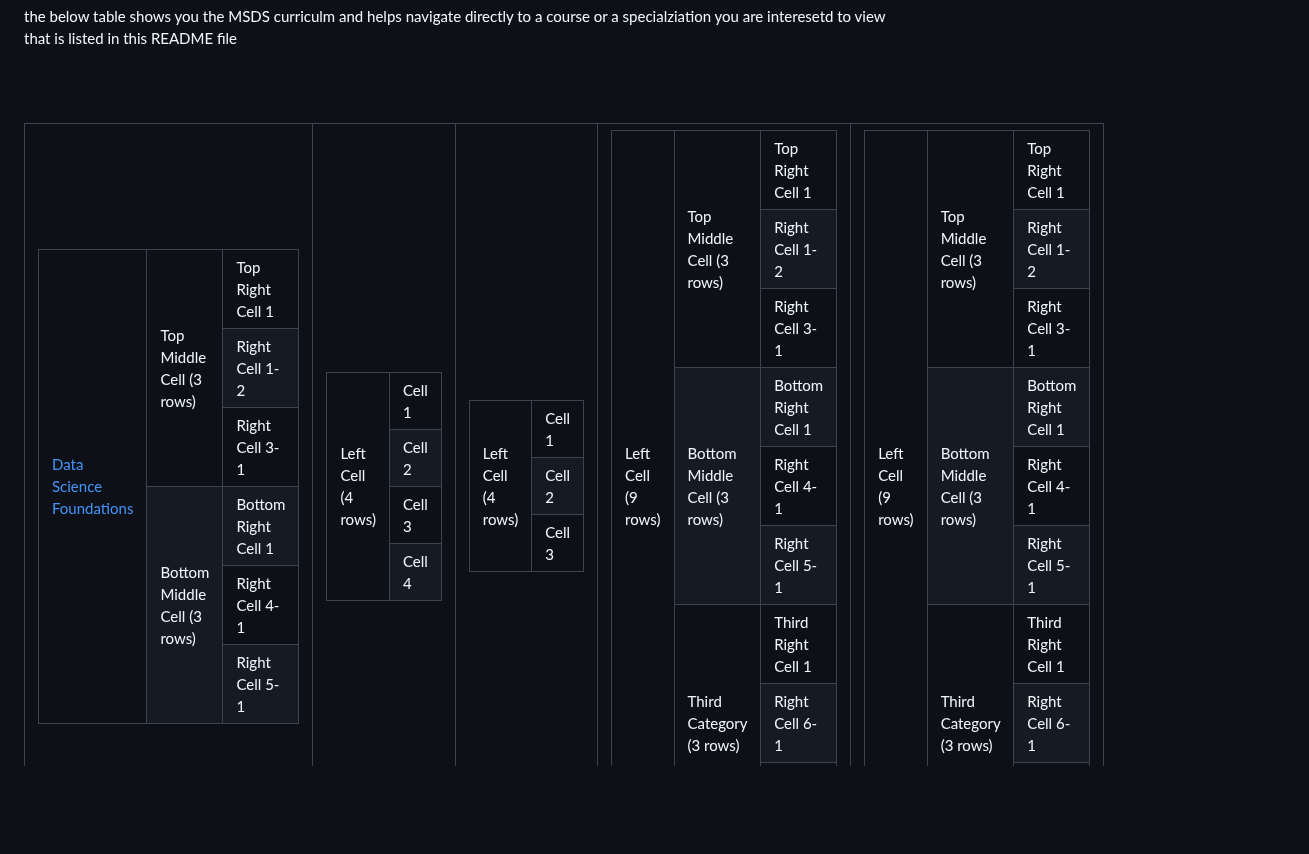
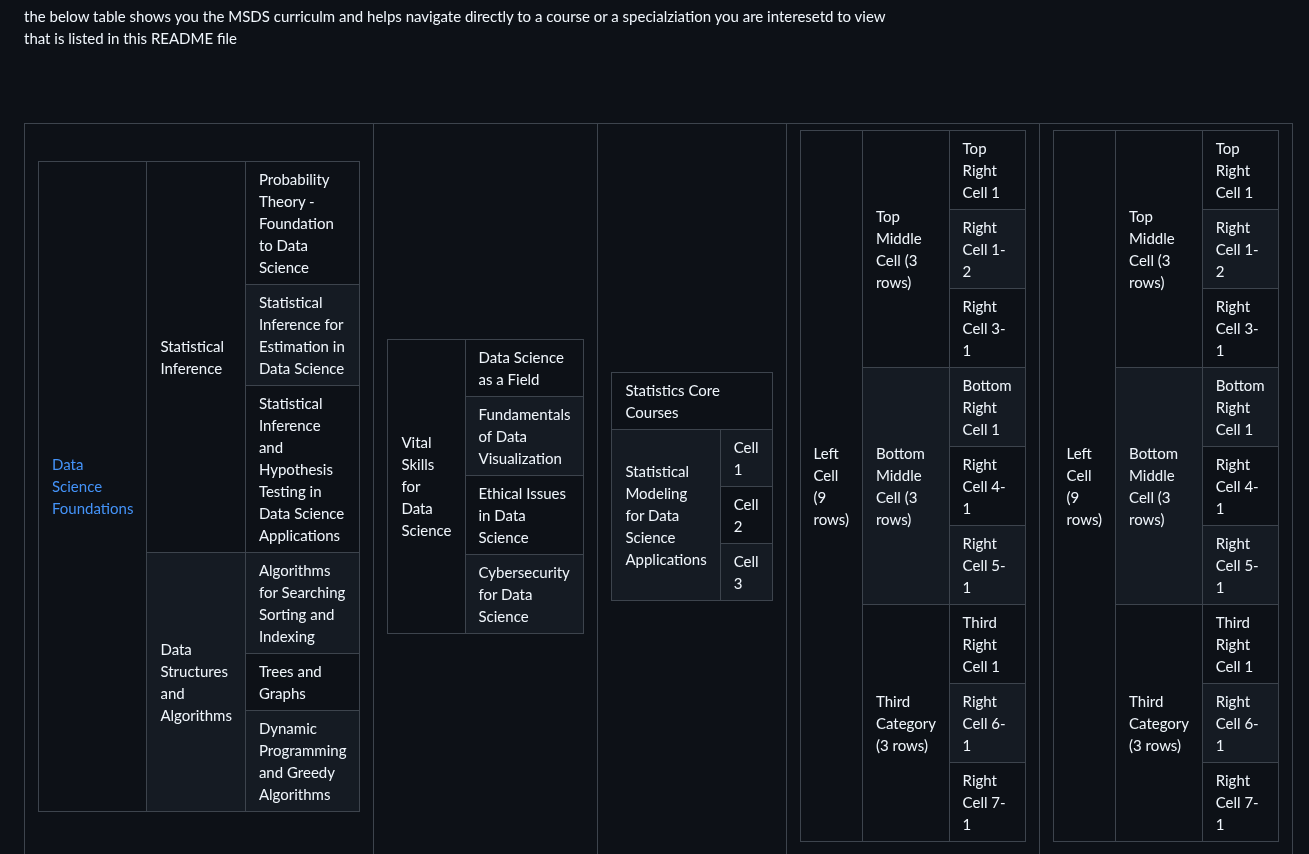
Before and after one commit to laithrasheed/Master_of_Science_in_Data_Science, a Markdown page: README.md, the part around the change. GitHub-like rendering; blank space fills up the shorter version.

```diff
--- a/README.md
+++ b/README.md
@@ -20,48 +20,51 @@ the below table shows you the MSDS curriculm and helps navigate directly to a co
       <table border="1">
         <tr>
           <td rowspan="6"><a href="#Data-Science-Foundations">Data Science Foundations</a></td>
-          <td rowspan="3">Top Middle Cell (3 rows)</td>
-          <td>Top Right Cell 1</td>
+          <td rowspan="3">Statistical Inference</td>
+          <td>Probability Theory - Foundation to Data Science</td>
         </tr>
         <tr>
-          <td>Right Cell 1-2</td>
+          <td>Statistical Inference for Estimation in Data Science</td>
         </tr>
         <tr>
-          <td>Right Cell 3-1</td>
+          <td>Statistical Inference and Hypothesis Testing in Data Science Applications</td>
         </tr>
         <tr>
-          <td rowspan="3">Bottom Middle Cell (3 rows)</td>
-          <td>Bottom Right Cell 1</td>
+          <td rowspan="3">Data Structures and Algorithms</td>
+          <td>Algorithms for Searching Sorting and Indexing</td>
         </tr>
         <tr>
-          <td>Right Cell 4-1</td>
+          <td>Trees and Graphs</td>
         </tr>
         <tr>
-          <td>Right Cell 5-1</td>
+          <td>Dynamic Programming and Greedy Algorithms</td>
         </tr>
       </table>
     </td>
     <td>
       <table border="1">
         <tr>
-          <td rowspan="4">Left Cell (4 rows)</td>
-          <td>Cell 1</td>
+          <td rowspan="4"><a hrf="#Vital-Skills-for-Data-Science">Vital Skills for Data Science</a></td>
+          <td>Data Science as a Field</td>
         </tr>
         <tr>
-          <td>Cell 2</td>
+          <td>Fundamentals of Data Visualization</td>
         </tr>
         <tr>
-          <td>Cell 3</td>
+          <td>Ethical Issues in Data Science</td>
         </tr>
         <tr>
-          <td>Cell 4</td>
+          <td>Cybersecurity for Data Science</td>
         </tr>
       </table>
     </td>
     <td>
       <table border="1">
         <tr>
-          <td rowspan="4">Left Cell (4 rows)</td>
+          <td colspan="2"><a hrf="#-Statistics-Core-Courses">Statistics Core Courses</a></td>
+        </tr>
+        <tr>
+          <td rowspan="4">Statistical Modeling for Data Science Applications</td>
           <td>Cell 1</td>
         </tr>
         <tr>
```
